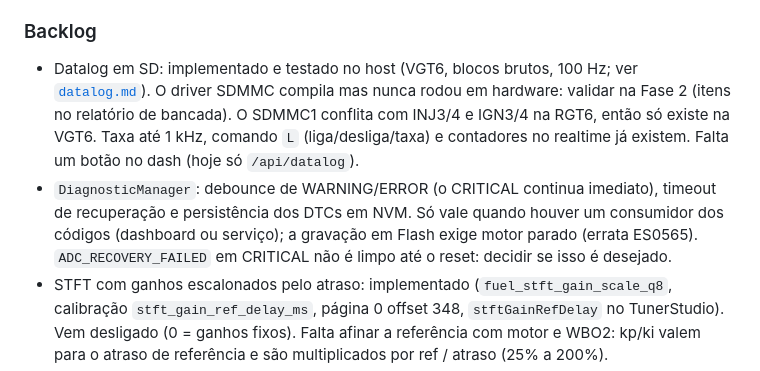
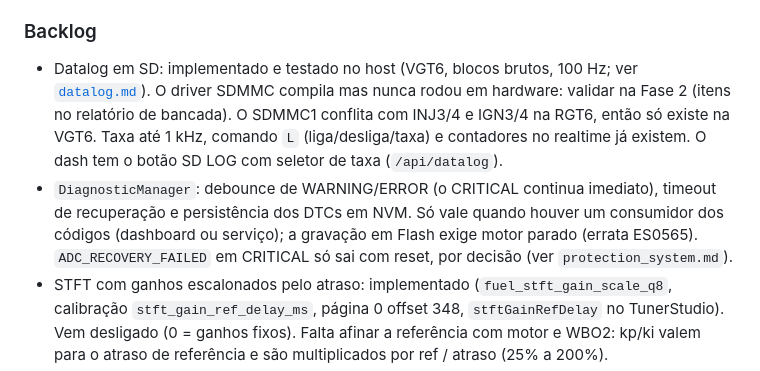
Before and after one commit to pbuchabqui/OpenEMS, a Markdown page: docs/ROADMAP.md, the part around the change. Drawn GitHub-style.

```diff
--- a/docs/ROADMAP.md
+++ b/docs/ROADMAP.md
@@ -84,8 +84,8 @@ Depende de hardware fora do escopo atual. Só critérios.
 
 ### Backlog
 
-- Datalog em SD: implementado e testado no host (VGT6, blocos brutos, 100 Hz; ver [`datalog.md`](datalog.md)). O driver SDMMC compila mas nunca rodou em hardware: validar na Fase 2 (itens no relatório de bancada). O SDMMC1 conflita com INJ3/4 e IGN3/4 na RGT6, então só existe na VGT6. Taxa até 1 kHz, comando `L` (liga/desliga/taxa) e contadores no realtime já existem. Falta um botão no dash (hoje só `/api/datalog`).
-- `DiagnosticManager`: debounce de WARNING/ERROR (o CRITICAL continua imediato), timeout de recuperação e persistência dos DTCs em NVM. Só vale quando houver um consumidor dos códigos (dashboard ou serviço); a gravação em Flash exige motor parado (errata ES0565). `ADC_RECOVERY_FAILED` em CRITICAL não é limpo até o reset: decidir se isso é desejado.
+- Datalog em SD: implementado e testado no host (VGT6, blocos brutos, 100 Hz; ver [`datalog.md`](datalog.md)). O driver SDMMC compila mas nunca rodou em hardware: validar na Fase 2 (itens no relatório de bancada). O SDMMC1 conflita com INJ3/4 e IGN3/4 na RGT6, então só existe na VGT6. Taxa até 1 kHz, comando `L` (liga/desliga/taxa) e contadores no realtime já existem. O dash tem o botão SD LOG com seletor de taxa (`/api/datalog`).
+- `DiagnosticManager`: debounce de WARNING/ERROR (o CRITICAL continua imediato), timeout de recuperação e persistência dos DTCs em NVM. Só vale quando houver um consumidor dos códigos (dashboard ou serviço); a gravação em Flash exige motor parado (errata ES0565). `ADC_RECOVERY_FAILED` em CRITICAL só sai com reset, por decisão (ver `protection_system.md`).
 - STFT com ganhos escalonados pelo atraso: implementado (`fuel_stft_gain_scale_q8`, calibração `stft_gain_ref_delay_ms`, página 0 offset 348, `stftGainRefDelay` no TunerStudio). Vem desligado (0 = ganhos fixos). Falta afinar a referência com motor e WBO2: kp/ki valem para o atraso de referência e são multiplicados por ref / atraso (25% a 200%).
 - Pesquisa: redes neurais int8, só nos blocos lentos e depois do datalog em SD e da medida de `loop2_max`. Ordem: parâmetros X-τ (antes, testar a tabela com mais eixos), feedforward do STFT junto com o X-τ e saúde da sonda, diagnóstico/anomalia, feedforward aprendido no ETB/EWG (o PID continua mandando). Estudo em [`nn_viabilidade.md`](nn_viabilidade.md).
 - Desenho em aberto: proxy de TC por `rpm_dot`, cascata STFT/LTFT, taper de partida do ETB, interlock de `'Y'` e `'Z'`.
```
Also changed, not shown: docs/protection_system.md (+1 -1 lines).
